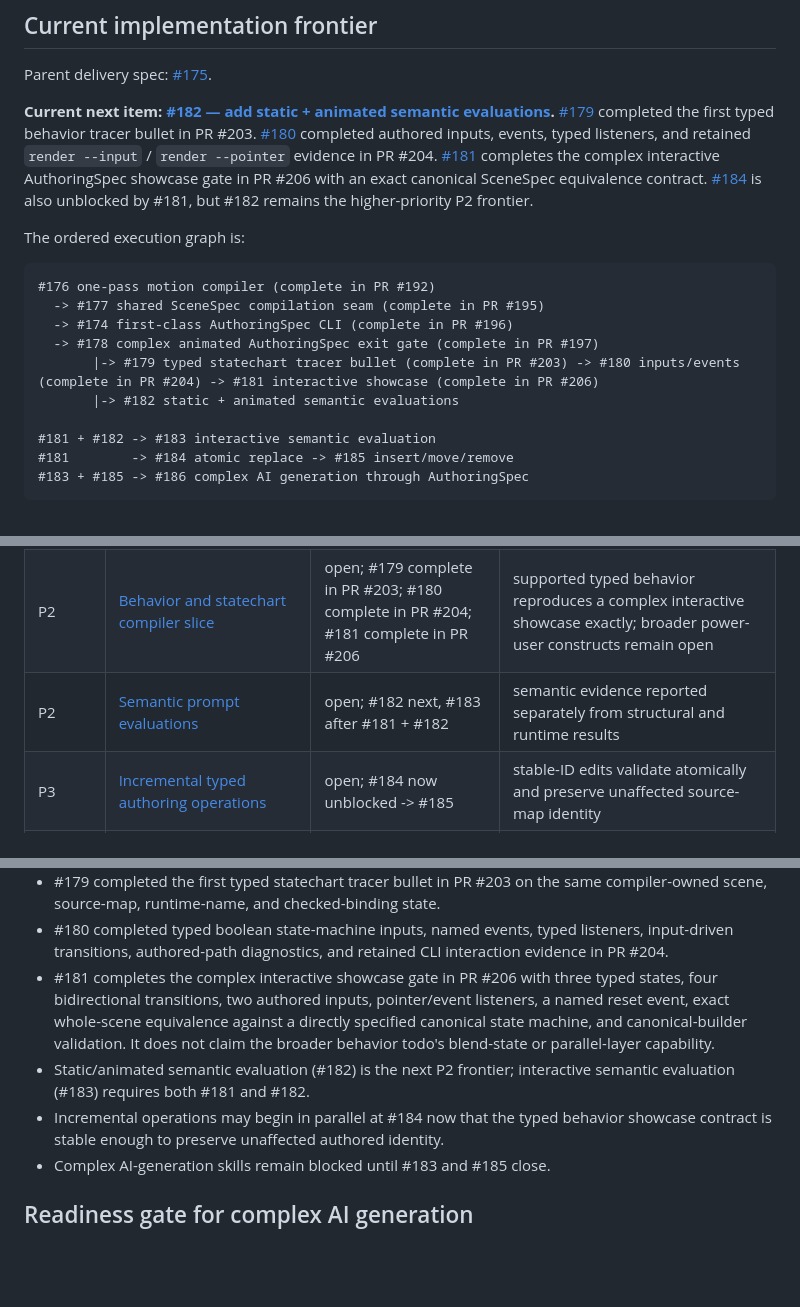
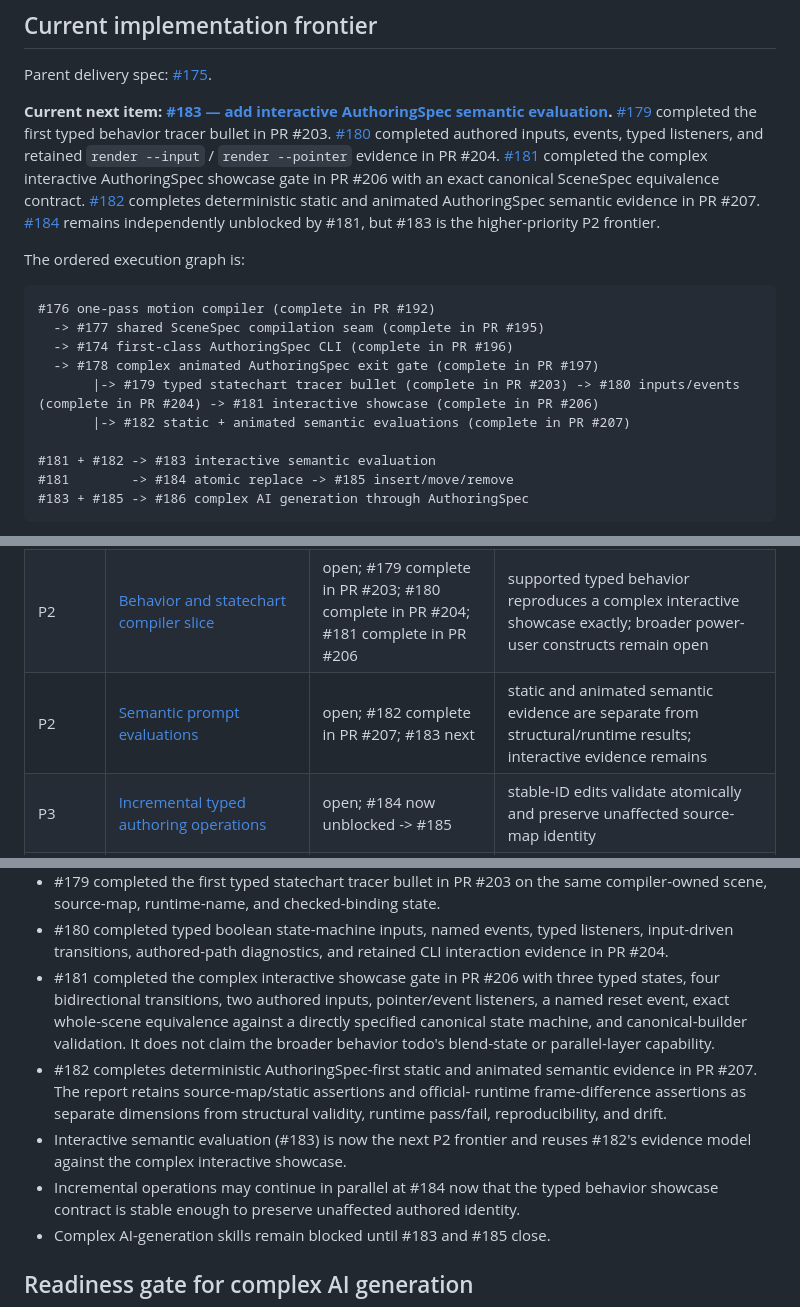
Before and after one commit to George-RD/rive-rs-cli, a Markdown page: ROADMAP.md, 3 parts joined by grey strips. GitHub-like rendering; blank space fills up the shorter version.

Commit message:
docs: advance semantic evaluation roadmap

```diff
--- a/ROADMAP.md
+++ b/ROADMAP.md
@@ -20,14 +20,16 @@ until that frontend and its evidence gates exist.
 
 Parent delivery spec: [#175](https://github.com/George-RD/rive-rs-cli/issues/175).
 
-**Current next item: [#182 — add static + animated semantic evaluations](https://github.com/George-RD/rive-rs-cli/issues/182).**
+**Current next item: [#183 — add interactive AuthoringSpec semantic evaluation](https://github.com/George-RD/rive-rs-cli/issues/183).**
 [#179](https://github.com/George-RD/rive-rs-cli/issues/179) completed the first typed
 behavior tracer bullet in PR #203. [#180](https://github.com/George-RD/rive-rs-cli/issues/180)
 completed authored inputs, events, typed listeners, and retained `render --input` /
 `render --pointer` evidence in PR #204. [#181](https://github.com/George-RD/rive-rs-cli/issues/181)
-completes the complex interactive AuthoringSpec showcase gate in PR #206 with an
-exact canonical SceneSpec equivalence contract. [#184](https://github.com/George-RD/rive-rs-cli/issues/184)
-is also unblocked by #181, but #182 remains the higher-priority P2 frontier.
+completed the complex interactive AuthoringSpec showcase gate in PR #206 with an
+exact canonical SceneSpec equivalence contract. [#182](https://github.com/George-RD/rive-rs-cli/issues/182)
+completes deterministic static and animated AuthoringSpec semantic evidence in PR #207.
+[#184](https://github.com/George-RD/rive-rs-cli/issues/184) remains independently
+unblocked by #181, but #183 is the higher-priority P2 frontier.
 
 The ordered execution graph is:
 
@@ -37,7 +39,7 @@ The ordered execution graph is:
   -> #174 first-class AuthoringSpec CLI (complete in PR #196)
   -> #178 complex animated AuthoringSpec exit gate (complete in PR #197)
        |-> #179 typed statechart tracer bullet (complete in PR #203) -> #180 inputs/events (complete in PR #204) -> #181 interactive showcase (complete in PR #206)
-       |-> #182 static + animated semantic evaluations
+       |-> #182 static + animated semantic evaluations (complete in PR #207)
 
 #181 + #182 -> #183 interactive semantic evaluation
 #181        -> #184 atomic replace -> #185 insert/move/remove
@@ -66,7 +68,7 @@ AuthoringSpec progress.
 | P1 | [Authoring delivery path](meta/todos/todo.authoring-delivery-path.md) | complete in PR #197 | one-pass compiler, shared compile seam, first-class Authoring CLI, complex animated runtime proof |
 | P2 | [Pose and motion compiler slice](meta/todos/todo.motion-authoring-compiler.md) | complete in PR #197 | compact tracks and poses reproduce complex motion with retained official-runtime proof through one compiler-owned scene draft |
 | P2 | [Behavior and statechart compiler slice](meta/todos/todo.behavior-authoring-compiler.md) | open; #179 complete in PR #203; #180 complete in PR #204; #181 complete in PR #206 | supported typed behavior reproduces a complex interactive showcase exactly; broader power-user constructs remain open |
-| P2 | [Semantic prompt evaluations](meta/todos/todo.semantic-prompt-evals.md) | open; #182 next, #183 after #181 + #182 | semantic evidence reported separately from structural and runtime results |
+| P2 | [Semantic prompt evaluations](meta/todos/todo.semantic-prompt-evals.md) | open; #182 complete in PR #207; #183 next | static and animated semantic evidence are separate from structural/runtime results; interactive evidence remains |
 | P3 | [Incremental typed authoring operations](meta/todos/todo.incremental-authoring-operations.md) | open; #184 now unblocked -> #185 | stable-ID edits validate atomically and preserve unaffected source-map identity |
 | P3 | [AI generation skills](meta/todos/todo.ai-generation-skills.md) | blocked; #186 requires #183 + #185 | frontend slices, complex showcase coverage, runtime eval, semantic eval, incremental operations |
 | P4 | [Repair-engine modularization](meta/todos/todo.repair-engine-modularization.md) | open; defer until Authoring compiler state is stable | characterization-preserving split aligned to authored source maps |
@@ -86,14 +88,18 @@ AuthoringSpec progress.
 - #180 completed typed boolean state-machine inputs, named events, typed listeners,
   input-driven transitions, authored-path diagnostics, and retained CLI interaction
   evidence in PR #204.
-- #181 completes the complex interactive showcase gate in PR #206 with three typed
+- #181 completed the complex interactive showcase gate in PR #206 with three typed
   states, four bidirectional transitions, two authored inputs, pointer/event listeners,
   a named reset event, exact whole-scene equivalence against a directly specified
   canonical state machine, and canonical-builder validation. It does not claim the
   broader behavior todo's blend-state or parallel-layer capability.
-- Static/animated semantic evaluation (#182) is the next P2 frontier; interactive
-  semantic evaluation (#183) requires both #181 and #182.
-- Incremental operations may begin in parallel at #184 now that the typed behavior
+- #182 completes deterministic AuthoringSpec-first static and animated semantic
+  evidence in PR #207. The report retains source-map/static assertions and official-
+  runtime frame-difference assertions as separate dimensions from structural validity,
+  runtime pass/fail, reproducibility, and drift.
+- Interactive semantic evaluation (#183) is now the next P2 frontier and reuses #182's
+  evidence model against the complex interactive showcase.
+- Incremental operations may continue in parallel at #184 now that the typed behavior
   showcase contract is stable enough to preserve unaffected authored identity.
 - Complex AI-generation skills remain blocked until #183 and #185 close.
 
```
